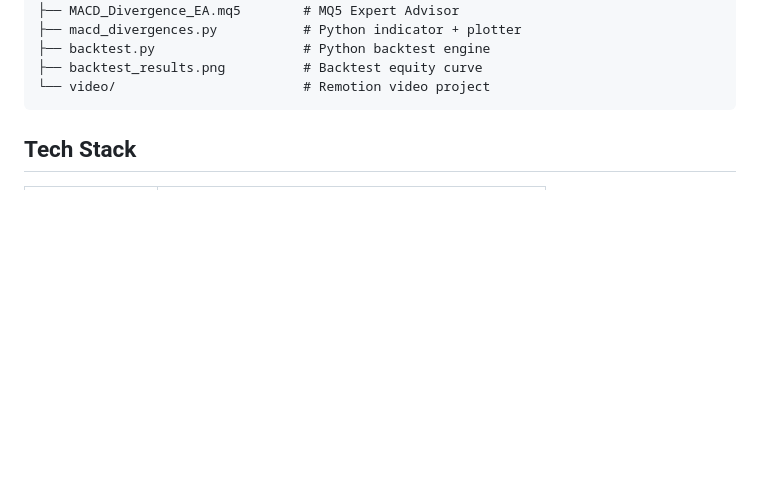
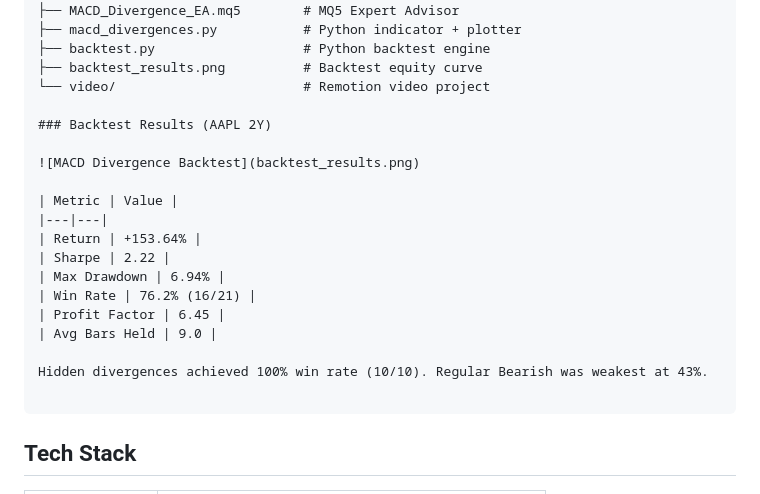
Before and after one commit to rod773/MACD-Divergence-Trading-Strategy, a Markdown page: README.md, the part around the change. Rendered like a GitHub page; blank space fills up the shorter version.

Commit message:
docs: add backtest results image to README

````diff
--- a/README.md
+++ b/README.md
@@ -134,6 +134,22 @@ Hidden divergences achieved 100% win rate (10/10). Regular Bearish was weakest a
 ├── backtest.py                   # Python backtest engine
 ├── backtest_results.png          # Backtest equity curve
 └── video/                        # Remotion video project
+
+### Backtest Results (AAPL 2Y)
+
+![MACD Divergence Backtest](backtest_results.png)
+
+| Metric | Value |
+|---|---|
+| Return | +153.64% |
+| Sharpe | 2.22 |
+| Max Drawdown | 6.94% |
+| Win Rate | 76.2% (16/21) |
+| Profit Factor | 6.45 |
+| Avg Bars Held | 9.0 |
+
+Hidden divergences achieved 100% win rate (10/10). Regular Bearish was weakest at 43%.
+
 ```
 
 ## Tech Stack
````
